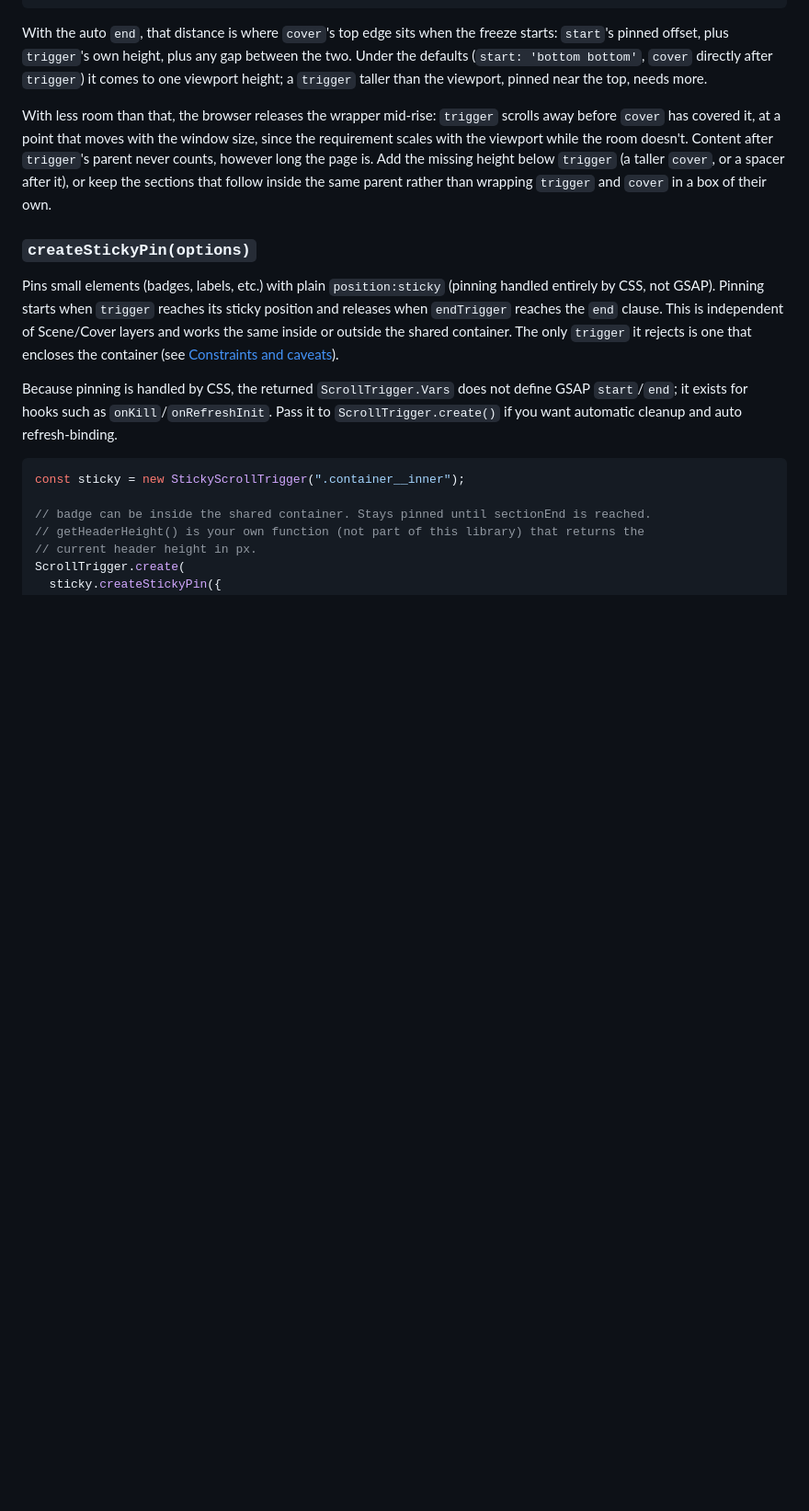
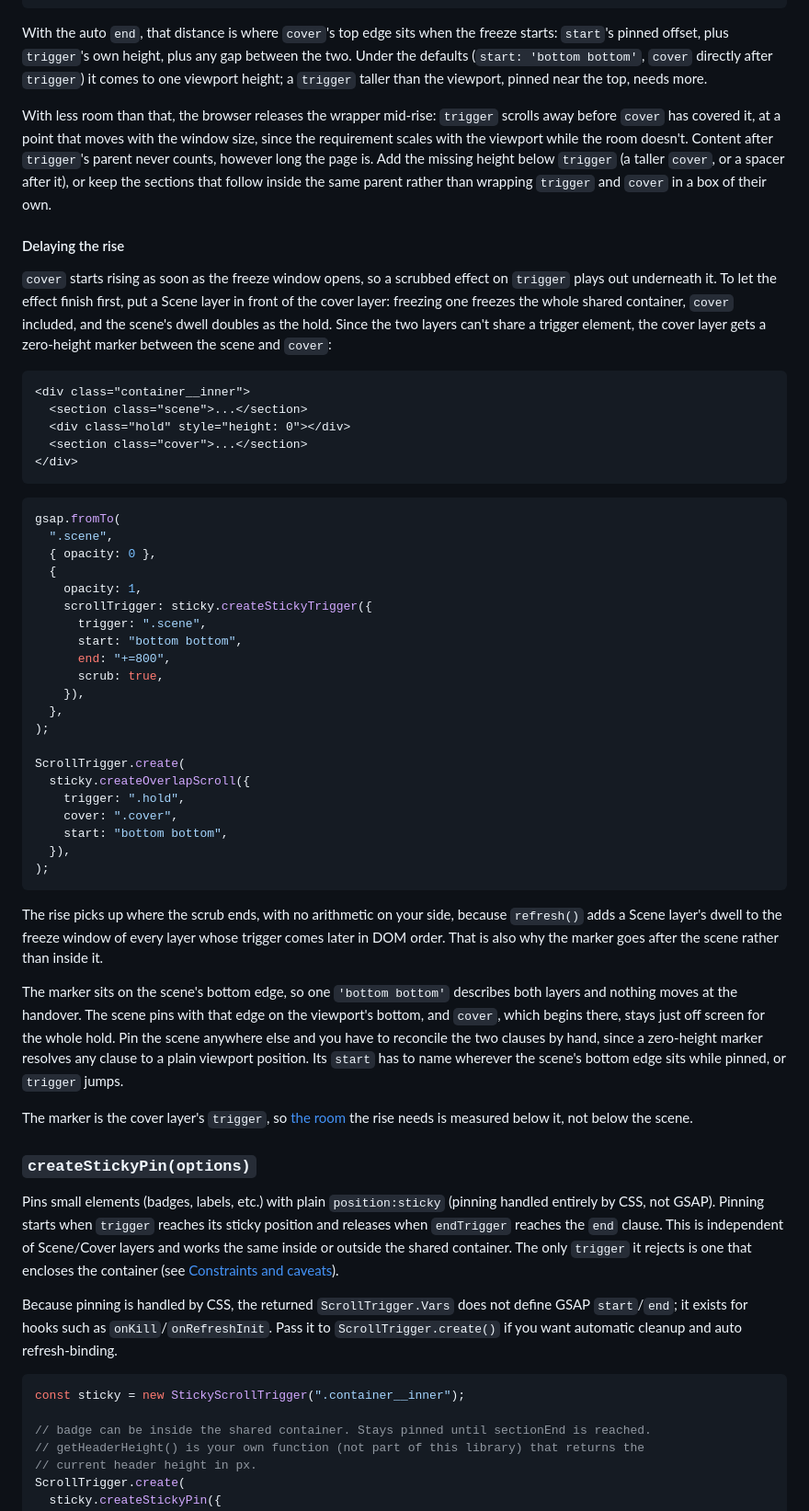
Before and after one commit to kuninori-ogino/sticky-scroll-trigger, a Markdown page: README.md, the part around one of its changes. Shown at 92% size. GitHub-like rendering; blank space fills up the shorter version.

Commit message:
docs: add a recipe for delaying the rise until a scrub finishes
Cover starts rising the moment the freeze window opens, so a scrubbed effect on trigger plays out underneath it. A createStickyTrigger dwell and a zero-height marker hold it back.
Reveal becomes rise throughout. ARCHITECTURE.md already called it a rise effect; reveal appeared nowhere else. The CHANGELOG links follow the renamed headings. No code changes.

````diff
--- a/README.md
+++ b/README.md
@@ -189,6 +189,48 @@ trigger's parent's bottom edge - trigger's bottom edge  >=  end - start
 With the auto `end`, that distance is where `cover`'s top edge sits when the freeze starts: `start`'s pinned offset, plus `trigger`'s own height, plus any gap between the two. Under the defaults (`start: 'bottom bottom'`, `cover` directly after `trigger`) it comes to one viewport height; a `trigger` taller than the viewport, pinned near the top, needs more.
 
 With less room than that, the browser releases the wrapper mid-rise: `trigger` scrolls away before `cover` has covered it, at a point that moves with the window size, since the requirement scales with the viewport while the room doesn't. Content after `trigger`'s parent never counts, however long the page is. Add the missing height below `trigger` (a taller `cover`, or a spacer after it), or keep the sections that follow inside the same parent rather than wrapping `trigger` and `cover` in a box of their own.
+
+#### Delaying the rise
+
+`cover` starts rising as soon as the freeze window opens, so a scrubbed effect on `trigger` plays out underneath it. To let the effect finish first, put a Scene layer in front of the cover layer: freezing one freezes the whole shared container, `cover` included, and the scene's dwell doubles as the hold. Since the two layers can't share a trigger element, the cover layer gets a zero-height marker between the scene and `cover`:
+
+```html
+<div class="container__inner">
+  <section class="scene">...</section>
+  <div class="hold" style="height: 0"></div>
+  <section class="cover">...</section>
+</div>
+```
+
+```ts
+gsap.fromTo(
+  ".scene",
+  { opacity: 0 },
+  {
+    opacity: 1,
+    scrollTrigger: sticky.createStickyTrigger({
+      trigger: ".scene",
+      start: "bottom bottom",
+      end: "+=800",
+      scrub: true,
+    }),
+  },
+);
+
+ScrollTrigger.create(
+  sticky.createOverlapScroll({
+    trigger: ".hold",
+    cover: ".cover",
+    start: "bottom bottom",
+  }),
+);
+```
+
+The rise picks up where the scrub ends, with no arithmetic on your side, because `refresh()` adds a Scene layer's dwell to the freeze window of every layer whose trigger comes later in DOM order. That is also why the marker goes after the scene rather than inside it.
+
+The marker sits on the scene's bottom edge, so one `'bottom bottom'` describes both layers and nothing moves at the handover. The scene pins with that edge on the viewport's bottom, and `cover`, which begins there, stays just off screen for the whole hold. Pin the scene anywhere else and you have to reconcile the two clauses by hand, since a zero-height marker resolves any clause to a plain viewport position. Its `start` has to name wherever the scene's bottom edge sits while pinned, or `trigger` jumps.
+
+The marker is the cover layer's `trigger`, so [the room](#room-for-the-rise) the rise needs is measured below it, not below the scene.
 
 ### `createStickyPin(options)`
 
````
Also changed, not shown: other parts of README.md (+9 -9 lines), CHANGELOG.md (+2 -1 lines).
